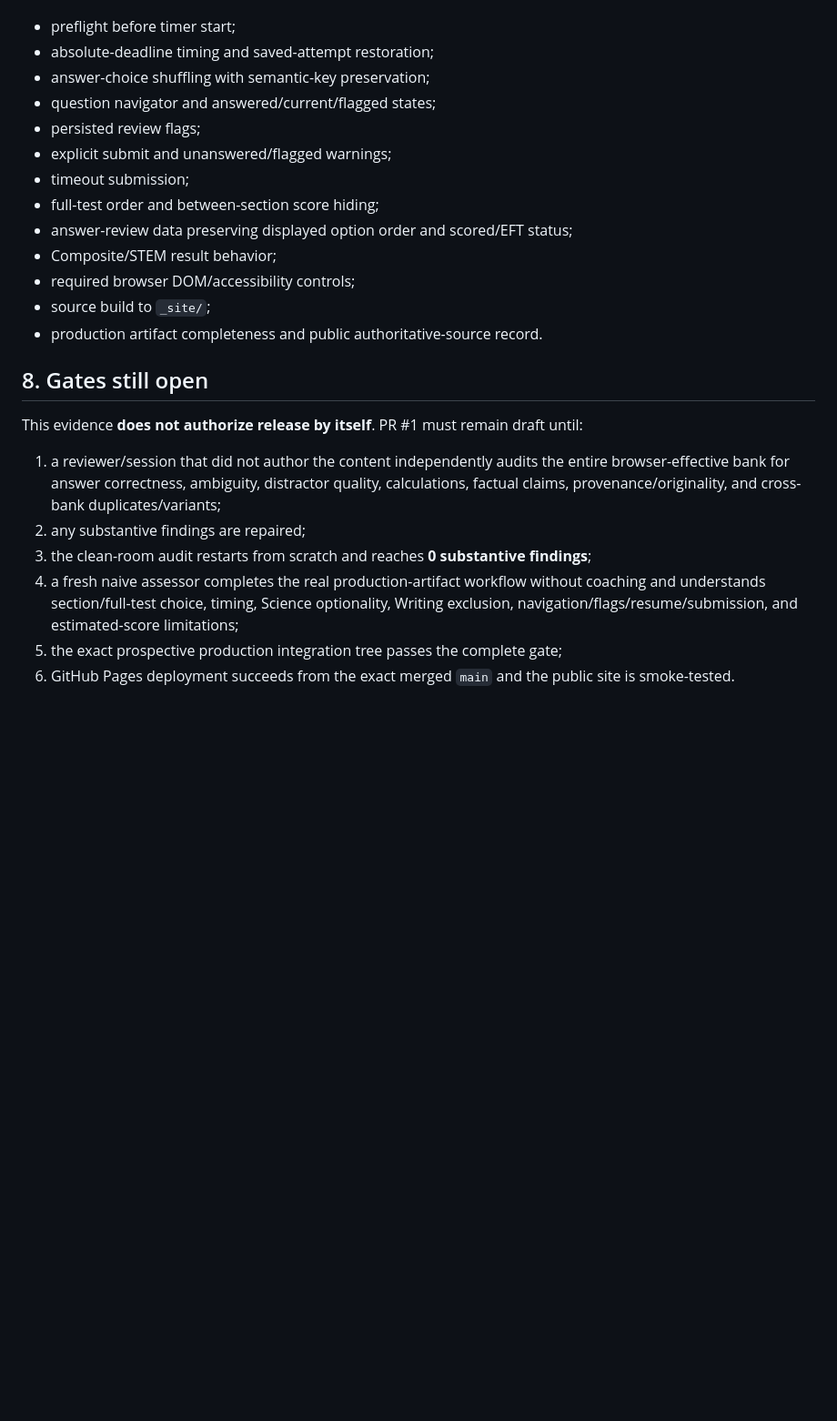
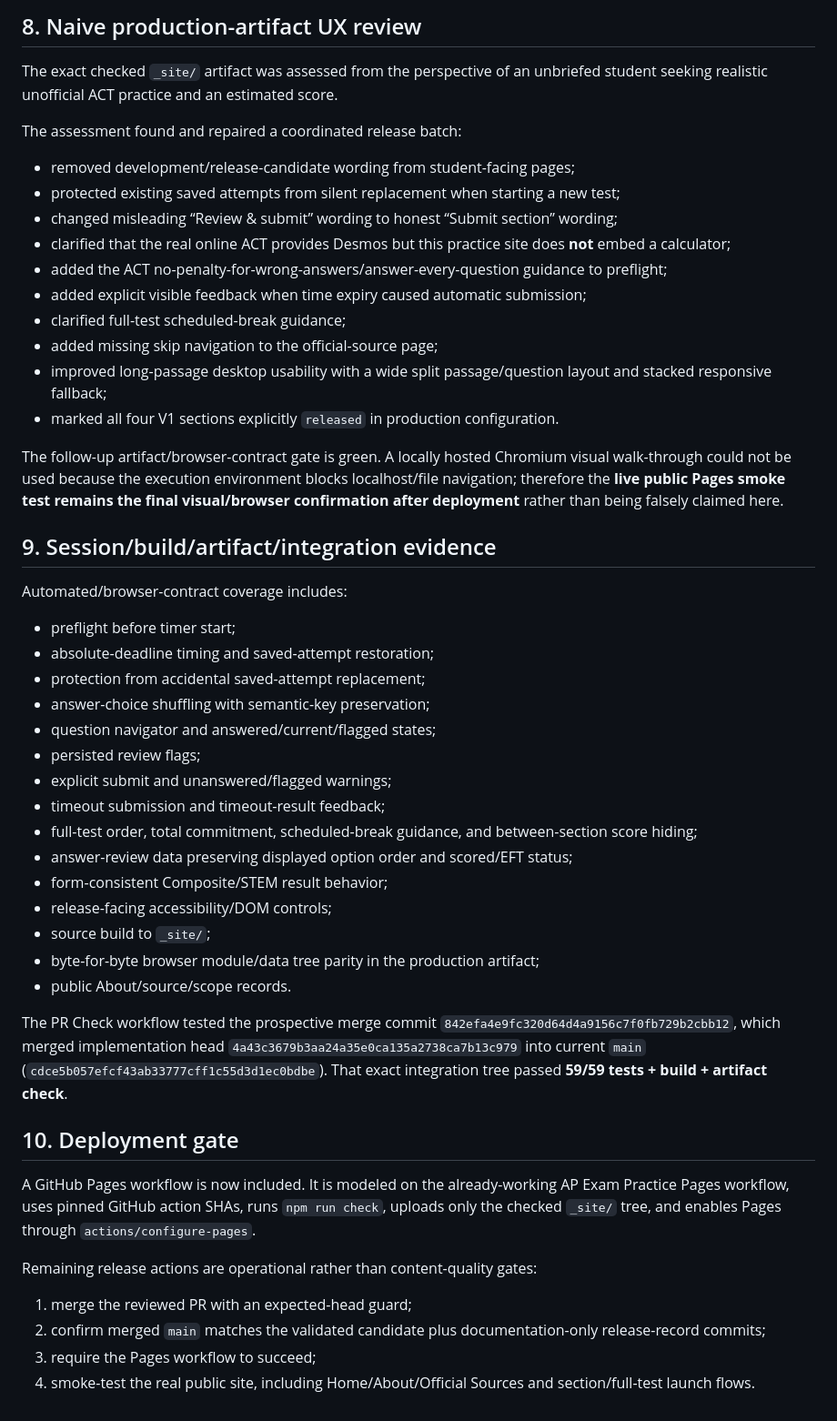
Before and after one commit to Erross/ACT-Exam-Practice, a Markdown page: RELEASE_EVIDENCE_V1.md, the part around one of its changes. Shown at 91% size. GitHub-like rendering; blank space fills up the shorter version.

Commit message:
Finalize V1 release evidence

```diff
--- a/RELEASE_EVIDENCE_V1.md
+++ b/RELEASE_EVIDENCE_V1.md
@@ -111,25 +104,51 @@ Automated/browser-contract tests cover:
+## 8. Naive production-artifact UX review
+
+The exact checked `_site/` artifact was assessed from the perspective of an unbriefed student seeking realistic unofficial ACT practice and an estimated score.
+
+The assessment found and repaired a coordinated release batch:
+
+- removed development/release-candidate wording from student-facing pages;
+- protected existing saved attempts from silent replacement when starting a new test;
+- changed misleading “Review & submit” wording to honest “Submit section” wording;
+- clarified that the real online ACT provides Desmos but this practice site does **not** embed a calculator;
+- added the ACT no-penalty-for-wrong-answers/answer-every-question guidance to preflight;
+- added explicit visible feedback when time expiry caused automatic submission;
+- clarified full-test scheduled-break guidance;
+- added missing skip navigation to the official-source page;
+- improved long-passage desktop usability with a wide split passage/question layout and stacked responsive fallback;
+- marked all four V1 sections explicitly `released` in production configuration.
+
+The follow-up artifact/browser-contract gate is green. A locally hosted Chromium visual walk-through could not be used because the execution environment blocks localhost/file navigation; therefore the **live public Pages smoke test remains the final visual/browser confirmation after deployment** rather than being falsely claimed here.
+
+## 9. Session/build/artifact/integration evidence
+
+Automated/browser-contract coverage includes:
 
 - preflight before timer start;
 - absolute-deadline timing and saved-attempt restoration;
+- protection from accidental saved-attempt replacement;
 - answer-choice shuffling with semantic-key preservation;
 - question navigator and answered/current/flagged states;
 - persisted review flags;
 - explicit submit and unanswered/flagged warnings;
-- timeout submission;
-- full-test order and between-section score hiding;
+- timeout submission and timeout-result feedback;
+- full-test order, total commitment, scheduled-break guidance, and between-section score hiding;
 - answer-review data preserving displayed option order and scored/EFT status;
-- Composite/STEM result behavior;
-- required browser DOM/accessibility controls;
+- form-consistent Composite/STEM result behavior;
+- release-facing accessibility/DOM controls;
 - source build to `_site/`;
-- production artifact completeness and public authoritative-source record.
+- byte-for-byte browser module/data tree parity in the production artifact;
+- public About/source/scope records.
 
-## 8. Gates still open
+The PR Check workflow tested the prospective merge commit `842efa4e9fc320d64d4a9156c7f0fb729b2cbb12`, which merged implementation head `4a43c3679b3aa24a35e0ca135a2738ca7b13c979` into current `main` (`cdce5b057efcf43ab33777cff1c55d3d1ec0bdbe`). That exact integration tree passed **59/59 tests + build + artifact check**.
 
-This evidence **does not authorize release by itself**. PR #1 must remain draft until:
+## 10. Deployment gate
 
-1. a reviewer/session that did not author the content independently audits the entire browser-effective bank for answer correctness, ambiguity, distractor quality, calculations, factual claims, provenance/originality, and cross-bank duplicates/variants;
-2. any substantive findings are repaired;
-3. the clean-room audit restarts from scratch and reaches **0 substantive findings**;
-4. a fresh naive assessor completes the real production-artifact workflow without coaching and understands section/full-test choice, timing, Science optionality, Writing exclusion, navigation/flags/resume/submission, and estimated-score limitations;
-5. the exact prospective production integration tree passes the complete gate;
-6. GitHub Pages deployment succeeds from the exact merged `main` and the public site is smoke-tested.
+A GitHub Pages workflow is now included. It is modeled on the already-working AP Exam Practice Pages workflow, uses pinned GitHub action SHAs, runs `npm run check`, uploads only the checked `_site/` tree, and enables Pages through `actions/configure-pages`.
+
+Remaining release actions are operational rather than content-quality gates:
+
+1. merge the reviewed PR with an expected-head guard;
+2. confirm merged `main` matches the validated candidate plus documentation-only release-record commits;
+3. require the Pages workflow to succeed;
+4. smoke-test the real public site, including Home/About/Official Sources and section/full-test launch flows.
```
Also changed, not shown: other parts of RELEASE_EVIDENCE_V1.md (+40 -47 lines).
